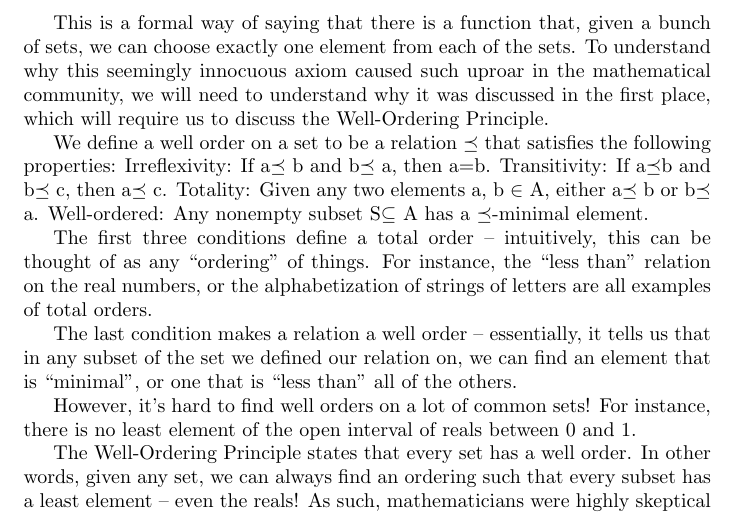
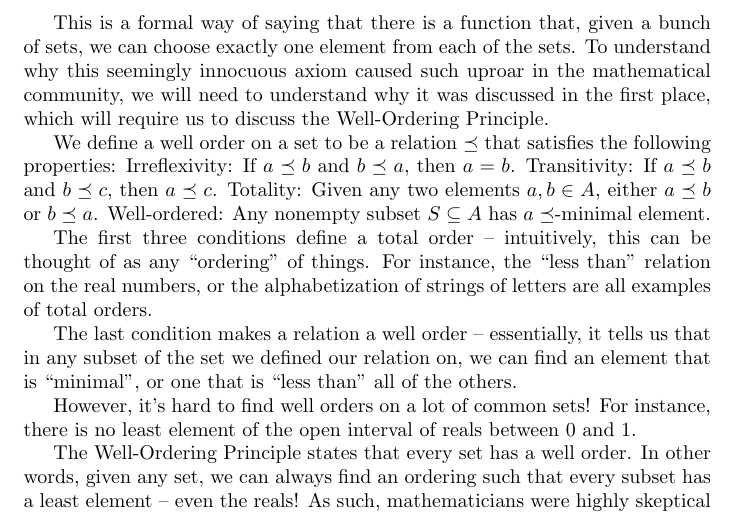
Before and after one commit to seattleinfinity/simc-circle-articles, a LaTeX document (nov22/cecilias_axiomofchoice.tex): part of page 3 of 3, cut so that both start at the same text. Compiled offline with pdfLaTeX.

```diff
--- a/nov22/cecilias_axiomofchoice.tex
+++ b/nov22/cecilias_axiomofchoice.tex
@@ -21,10 +21,10 @@
 This is a formal way of saying that there is a function that, given a bunch of sets, we can choose exactly one element from each of the sets. To understand why this seemingly innocuous axiom caused such uproar in the mathematical community, we will need to understand why it was discussed in the first place, which will require us to discuss the Well-Ordering Principle.
 
 We define a well order on a set to be a relation $\preceq$ that satisfies the following properties:
-Irreflexivity: If a$\preceq$ b and b$\preceq$ a, then a=b.
-Transitivity: If a$\preceq$b and b$\preceq$ c, then a$\preceq$ c.
-Totality: Given any two elements a, b $\in$ A, either a$\preceq$ b or b$\preceq$ a.
-Well-ordered: Any nonempty subset S$\subseteq$ A has a $\preceq$-minimal element.
+Irreflexivity: If $a\preceq b$ and $b\preceq a$, then $a=b$.
+Transitivity: If $a\preceq b$ and $b\preceq c$, then $a\preceq c$.
+Totality: Given any two elements $a, b \in A$, either $a \preceq b$ or $b \preceq a$.
+Well-ordered: Any nonempty subset $S\subseteq A$ has $a \preceq$-minimal element.
 
 The first three conditions define a total order – intuitively, this can be thought of as any “ordering” of things. For instance, the “less than” relation on the real numbers, or the alphabetization of strings of letters are all examples of total orders.
 
```
Also changed, not shown: nov22/edwardy_pennies.tex (+2 -0 lines), nov22/michaely_galois_biography.tex (+2 -0 lines), nov22/samarthd_infinitepowers.tex (+3 -1 lines), nov22/williamg_goldenratio.tex (+2 -0 lines).
